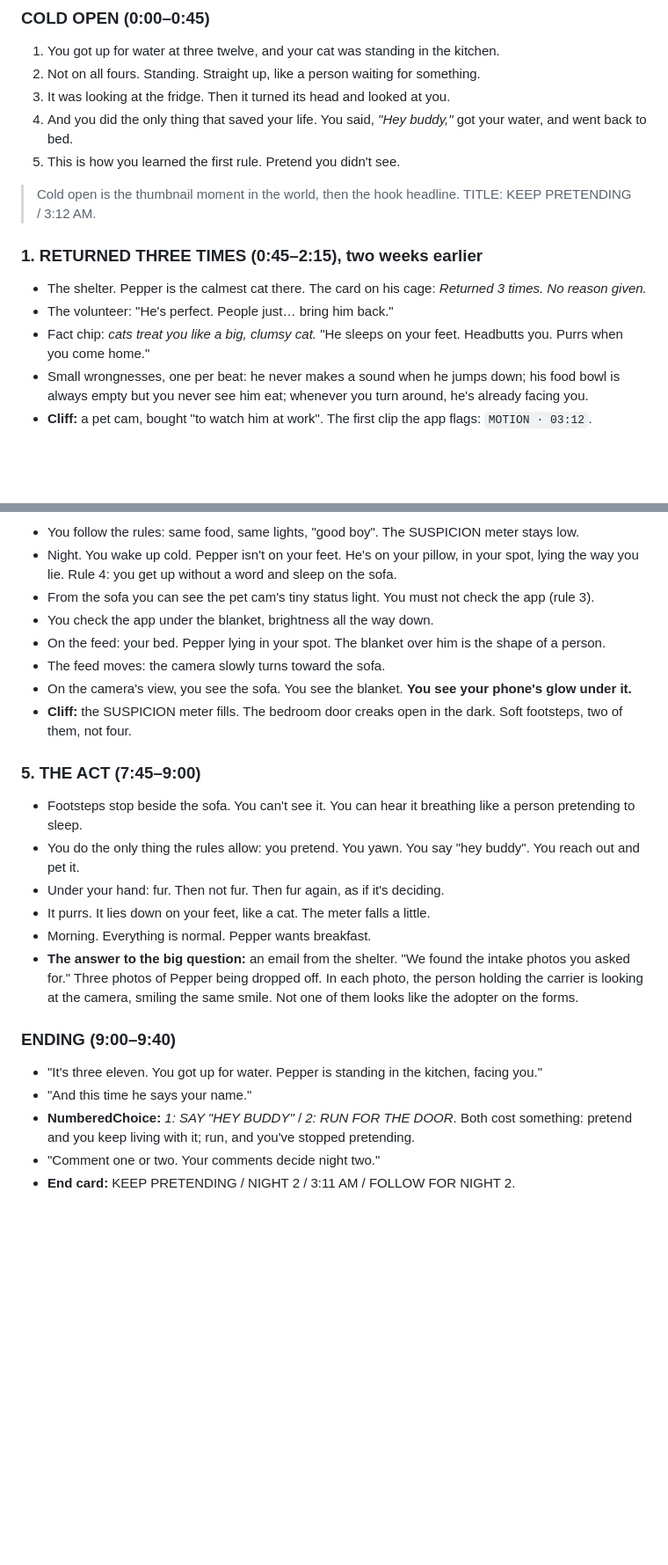
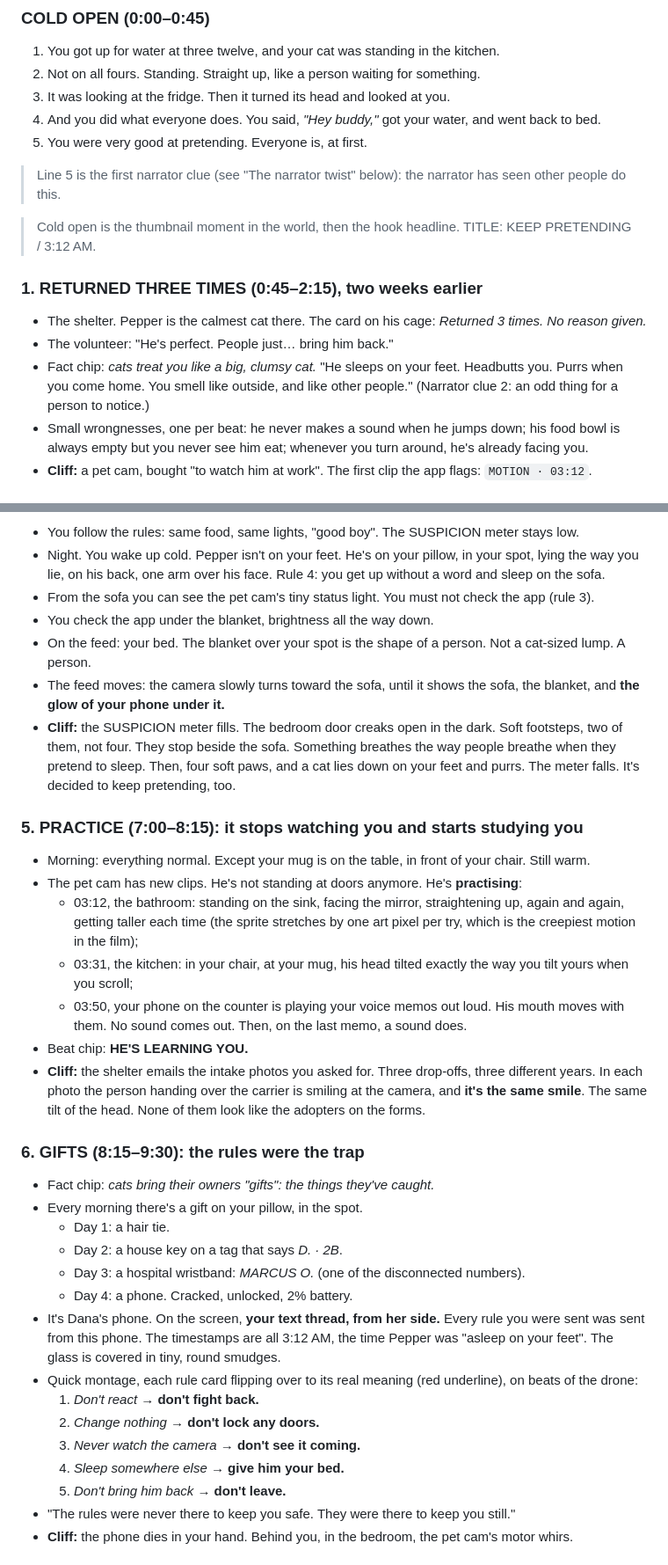
Before and after one commit to rayen-faleh/pixel-art-animation, a Markdown page: pretend-concept.md, 2 parts joined by grey strips. Shown at 88% size. GitHub-like rendering; blank space fills up the shorter version.

```diff
--- a/pretend-concept.md
+++ b/pretend-concept.md
@@ -57,8 +57,10 @@ when you act normal (feed it, pet it, call it by name).
 1. You got up for water at three twelve, and your cat was standing in the kitchen.
 2. Not on all fours. Standing. Straight up, like a person waiting for something.
 3. It was looking at the fridge. Then it turned its head and looked at you.
-4. And you did the only thing that saved your life. You said, *"Hey buddy,"* got your water, and went back to bed.
-5. This is how you learned the first rule. Pretend you didn't see.
+4. And you did what everyone does. You said, *"Hey buddy,"* got your water, and went back to bed.
+5. You were very good at pretending. Everyone is, at first.
+
+> Line 5 is the first narrator clue (see "The narrator twist" below): the narrator has seen other people do this.
 
 > Cold open is the thumbnail moment in the world, then the hook headline.
 > TITLE: KEEP PRETENDING / 3:12 AM.
@@ -66,7 +68,8 @@ when you act normal (feed it, pet it, call it by name).
 ### 1. RETURNED THREE TIMES (0:45–2:15), two weeks earlier
 - The shelter. Pepper is the calmest cat there. The card on his cage: *Returned 3 times. No reason given.*
 - The volunteer: "He's perfect. People just… bring him back."
-- Fact chip: *cats treat you like a big, clumsy cat.* "He sleeps on your feet. Headbutts you. Purrs when you come home."
+- Fact chip: *cats treat you like a big, clumsy cat.* "He sleeps on your feet. Headbutts you. Purrs when you come home.
+  You smell like outside, and like other people." (Narrator clue 2: an odd thing for a person to notice.)
 - Small wrongnesses, one per beat: he never makes a sound when he jumps down; his food bowl is always empty but you
   never see him eat; whenever you turn around, he's already facing you.
 - **Cliff:** a pet cam, bought "to watch him at work". The first clip the app flags: `MOTION · 03:12`.
@@ -95,27 +98,44 @@ when you act normal (feed it, pet it, call it by name).
 - You follow the rules: same food, same lights, "good boy". The SUSPICION meter stays low.
-- Night. You wake up cold. Pepper isn't on your feet. He's on your pillow, in your spot, lying the way you lie.
-  Rule 4: you get up without a word and sleep on the sofa.
+- Night. You wake up cold. Pepper isn't on your feet. He's on your pillow, in your spot, lying the way you lie, on his
+  back, one arm over his face. Rule 4: you get up without a word and sleep on the sofa.
 - From the sofa you can see the pet cam's tiny status light. You must not check the app (rule 3).
 - You check the app under the blanket, brightness all the way down.
-- On the feed: your bed. Pepper lying in your spot. The blanket over him is the shape of a person.
-- The feed moves: the camera slowly turns toward the sofa.
-- On the camera's view, you see the sofa. You see the blanket. **You see your phone's glow under it.**
+- On the feed: your bed. The blanket over your spot is the shape of a person. Not a cat-sized lump. A person.
+- The feed moves: the camera slowly turns toward the sofa, until it shows the sofa, the blanket, and **the glow of
+  your phone under it.**
 - **Cliff:** the SUSPICION meter fills. The bedroom door creaks open in the dark. Soft footsteps, two of them, not four.
+  They stop beside the sofa. Something breathes the way people breathe when they pretend to sleep. Then, four soft paws,
+  and a cat lies down on your feet and purrs. The meter falls. It's decided to keep pretending, too.
 
-### 5. THE ACT (7:45–9:00)
-- Footsteps stop beside the sofa. You can't see it. You can hear it breathing like a person pretending to sleep.
-- You do the only thing the rules allow: you pretend. You yawn. You say "hey buddy". You reach out and pet it.
-- Under your hand: fur. Then not fur. Then fur again, as if it's deciding.
-- It purrs. It lies down on your feet, like a cat. The meter falls a little.
-- Morning. Everything is normal. Pepper wants breakfast.
-- **The answer to the big question:** an email from the shelter. "We found the intake photos you asked for." Three
-  photos of Pepper being dropped off. In each photo, the person holding the carrier is looking at the camera, smiling
-  the same smile. Not one of them looks like the adopter on the forms.
+### 5. PRACTICE (7:00–8:15): it stops watching you and starts studying you
+- Morning: everything normal. Except your mug is on the table, in front of your chair. Still warm.
+- The pet cam has new clips. He's not standing at doors anymore. He's **practising**:
+  - 03:12, the bathroom: standing on the sink, facing the mirror, straightening up, again and again, getting taller
+    each time (the sprite stretches by one art pixel per try, which is the creepiest motion in the film);
+  - 03:31, the kitchen: in your chair, at your mug, his head tilted exactly the way you tilt yours when you scroll;
+  - 03:50, your phone on the counter is playing your voice memos out loud. His mouth moves with them. No sound comes out.
+    Then, on the last memo, a sound does.
+- Beat chip: **HE'S LEARNING YOU.**
+- **Cliff:** the shelter emails the intake photos you asked for. Three drop-offs, three different years. In each photo
+  the person handing over the carrier is smiling at the camera, and **it's the same smile**. The same tilt of the head.
+  None of them look like the adopters on the forms.
 
-### ENDING (9:00–9:40)
-- "It's three eleven. You got up for water. Pepper is standing in the kitchen, facing you."
-- "And this time he says your name."
-- **NumberedChoice:** *1: SAY "HEY BUDDY"* / *2: RUN FOR THE DOOR*. Both cost something: pretend and you keep living with
-  it; run, and you've stopped pretending.
-- "Comment one or two. Your comments decide night two."
-- **End card:** KEEP PRETENDING / NIGHT 2 / 3:11 AM / FOLLOW FOR NIGHT 2.
+### 6. GIFTS (8:15–9:30): the rules were the trap
+- Fact chip: *cats bring their owners "gifts": the things they've caught.*
+- Every morning there's a gift on your pillow, in the spot.
+  - Day 1: a hair tie.
+  - Day 2: a house key on a tag that says *D. · 2B*.
+  - Day 3: a hospital wristband: *MARCUS O.* (one of the disconnected numbers).
+  - Day 4: a phone. Cracked, unlocked, 2% battery.
+- It's Dana's phone. On the screen, **your text thread, from her side.** Every rule you were sent was sent from this
+  phone. The timestamps are all 3:12 AM, the time Pepper was "asleep on your feet". The glass is covered in tiny, round
+  smudges.
+- Quick montage, each rule card flipping over to its real meaning (red underline), on beats of the drone:
+  1. *Don't react* → **don't fight back.**
+  2. *Change nothing* → **don't lock any doors.**
+  3. *Never watch the camera* → **don't see it coming.**
+  4. *Sleep somewhere else* → **give him your bed.**
+  5. *Don't bring him back* → **don't leave.**
+- "The rules were never there to keep you safe. They were there to keep you still."
+- **Cliff:** the phone dies in your hand. Behind you, in the bedroom, the pet cam's motor whirs.
+
```
Also changed, not shown: other parts of pretend-concept.md (+60 -5 lines).
